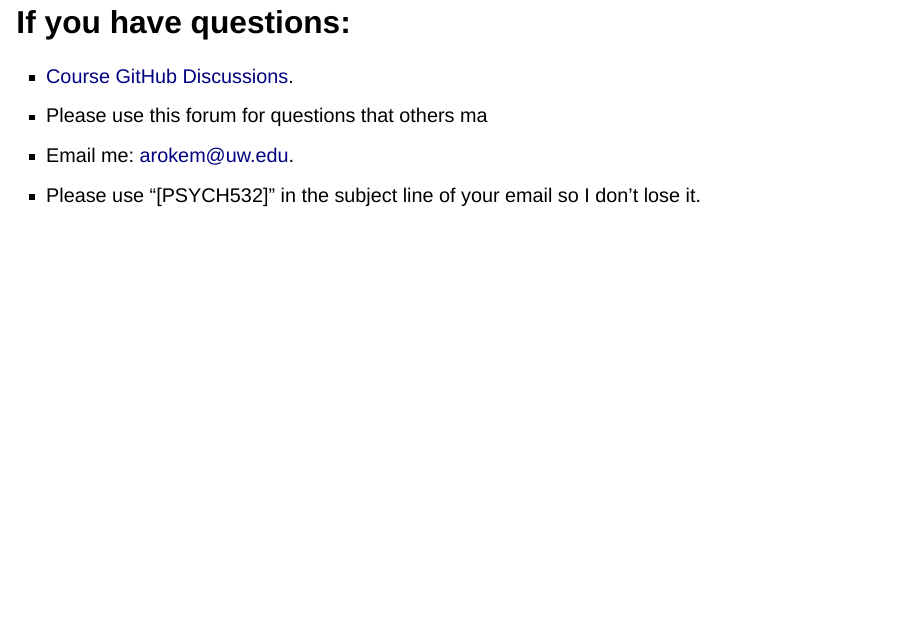
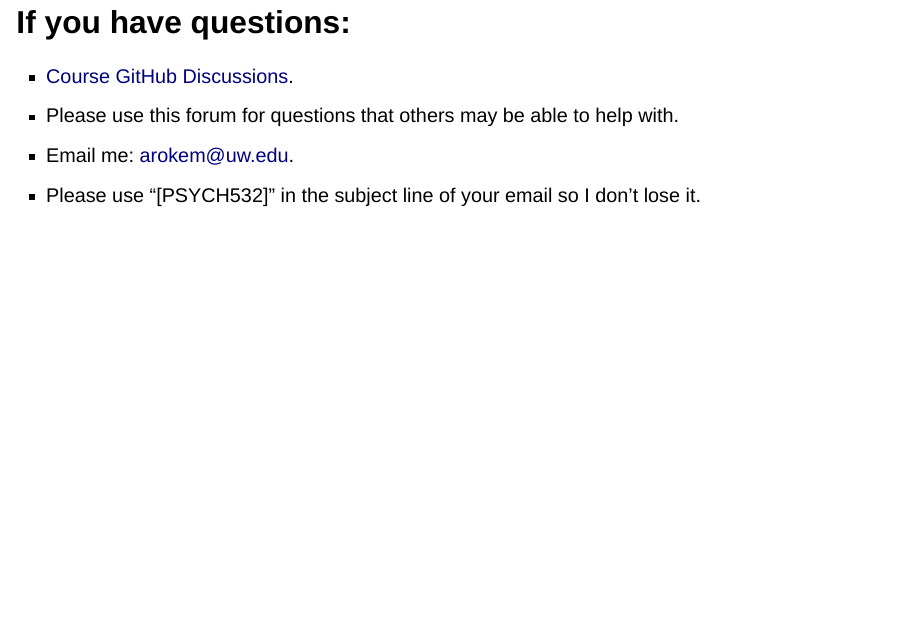
Before and after one commit to uw-psych/psych532-slides, a Quarto document (slides/01-introduction.qmd): page 14 of 33. Rendered offline with R 4.5, knitr and Pandoc in place of Quarto, with nearby package versions; drawn as Slidy slides in place of the format the file asks for.

Commit message:
modified the slides

```diff
--- a/slides/01-introduction.qmd
+++ b/slides/01-introduction.qmd
@@ -95,7 +95,7 @@ Show (and discuss) the "plumbing"
 # If you have questions:
 
 - [Course GitHub Discussions](https://github.com/uw-psych/2024-psych532/discussions).
-- Please use this forum for questions that others ma
+- Please use this forum for questions that others may be able to help with.
 - Email me: [arokem@uw.edu](mailto:arokem@uw.edu).
 - Please use "[PSYCH532]" in the subject line of your email so I don't lose it.
 
```
